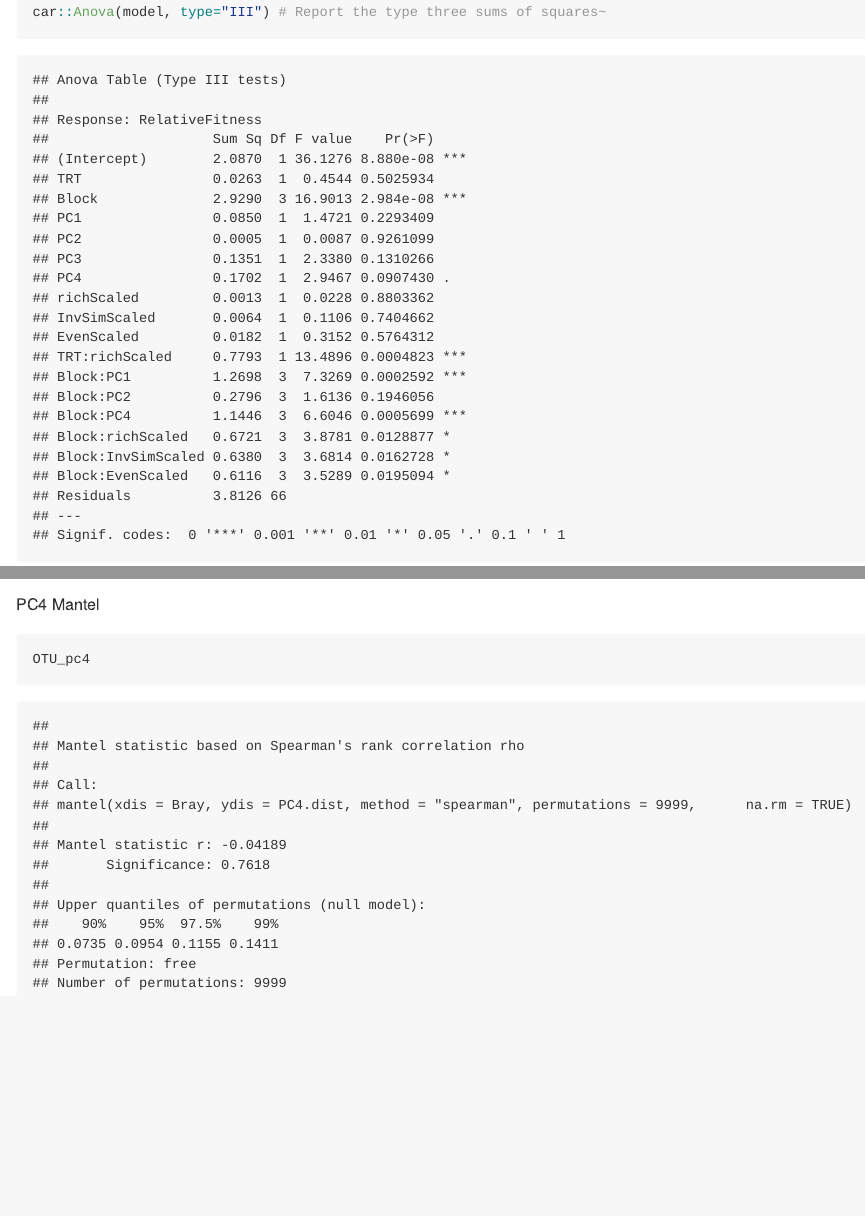
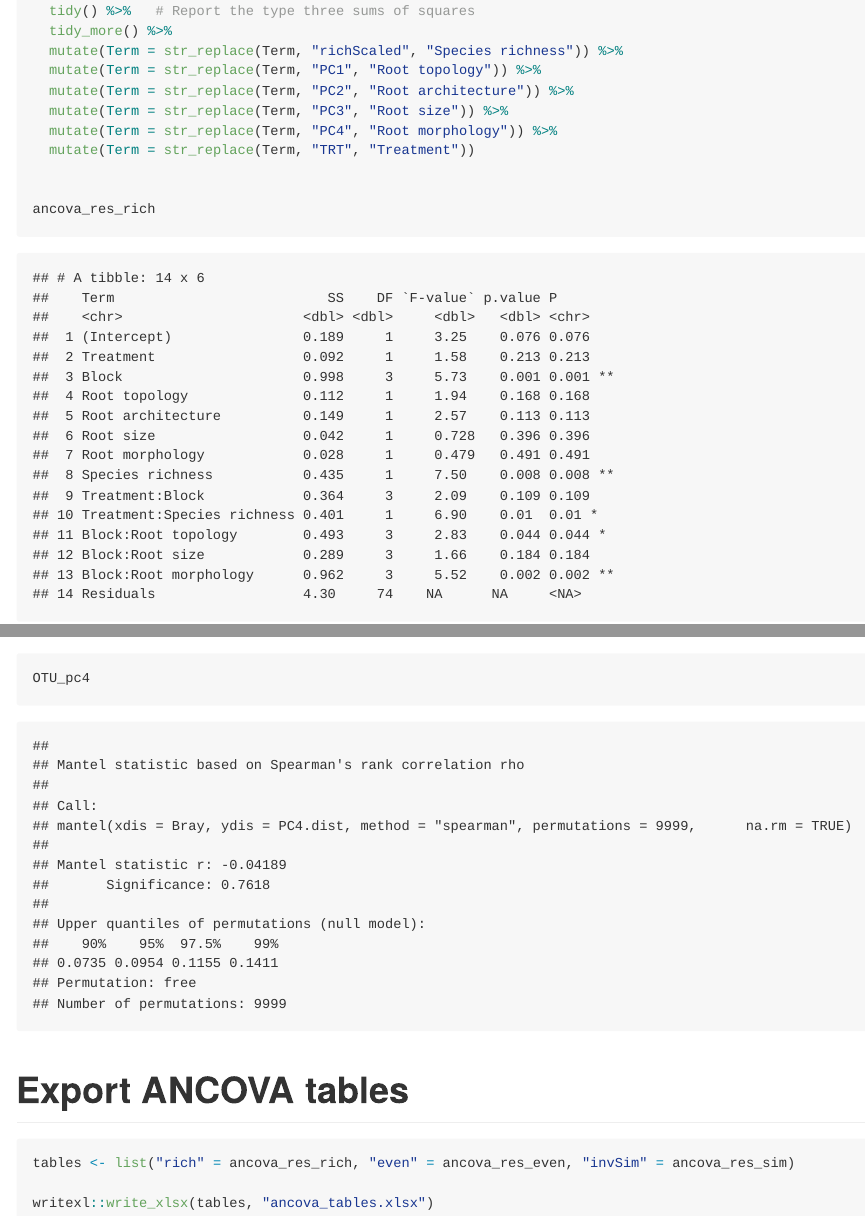
Before and after one commit to SaraMColom/Microbiome_2018, an R Markdown document (RCode/README.Rmd): the page in a window 1100 px wide, from 1360 px down before the commit and from 2320 px down after it, so that both start at the same text, and a second part further down, joined at a grey line. The pictures show the output file RCode/README.md that the author committed with the source, drawn offline in the style of GitHub; long lines of code are wrapped.

Commit message:
Specifiy Table 3 analysis in markdown

````diff
--- a/RCode/README.Rmd
+++ b/RCode/README.Rmd
@@ -888,6 +892,10 @@ ancova_res_rich <- car::Anova(model_rich, type="III") %>%
   tidy() %>%   # Report the type three sums of squares
   tidy_more() %>%
   mutate(Term = str_replace(Term, "richScaled", "Species richness")) %>%
+  mutate(Term = str_replace(Term, "PC1", "Root topology")) %>%
+  mutate(Term = str_replace(Term, "PC2", "Root architecture")) %>%
+  mutate(Term = str_replace(Term, "PC3", "Root size")) %>%
+  mutate(Term = str_replace(Term, "PC4", "Root morphology")) %>%
   mutate(Term = str_replace(Term, "TRT", "Treatment"))
 
 
@@ -1126,3 +1138,12 @@ PC4 Mantel
 ```{r}
 OTU_pc4
 ```
+
+
+# Export ANCOVA tables
+
+```{r}
+tables <- list("rich" = ancova_res_rich, "even" = ancova_res_even, "invSim" = ancova_res_sim)
+
+writexl::write_xlsx(tables, "ancova_tables.xlsx")
+```
--- a/RCode/functions.R
+++ b/RCode/functions.R
@@ -7,7 +7,10 @@ tidy_more <- function(x){
   rename(Term = term,
          SS = sumsq,
          DF = df,
-         `t-value` = statistic,
+         `F-value` = statistic,
   ) %>%
     mutate_if(is.numeric, function(x){round(x, 3)}) %>%
     mutate(P = `p.value`) %>%
+    mutate(P = case_when(`p.value` < 0.001 ~ paste("<0.001", "***"),
+                         `p.value` < 0.01 ~ paste(`p.value`, "**"),
+                         `p.value` < 0.05 ~ paste(`p.value`, "*"),
@@ -21,7 +21,10 @@ tidy_more2 <- function(x){
   x %>%
     rename(Term = term,
           SE = `std.error`,
-          `t-value` = statistic,
+          `F-value` = statistic,
     ) %>%
     mutate_if(is.numeric, function(x){round(x, 3)}) %>%
     mutate(P = `p.value`) %>%
+    mutate(P = case_when(`p.value` < 0.001 ~ paste("<0.001", "***"),
+                         `p.value` < 0.01 ~ paste(`p.value`, "**"),
+                         `p.value` < 0.05 ~ paste(`p.value`, "*"),
````
Also changed, not shown: RCode/README.md, RCode/README_files/figure-gfm/unnamed-chunk-15-1.png (added), RCode/README_files/figure-gfm/unnamed-chunk-16-1.png (added), RCode/ancova_tables.xlsx (added), RCode/README.Rmd (10 more changed lines), RCode/functions.R (6 more changed lines).
